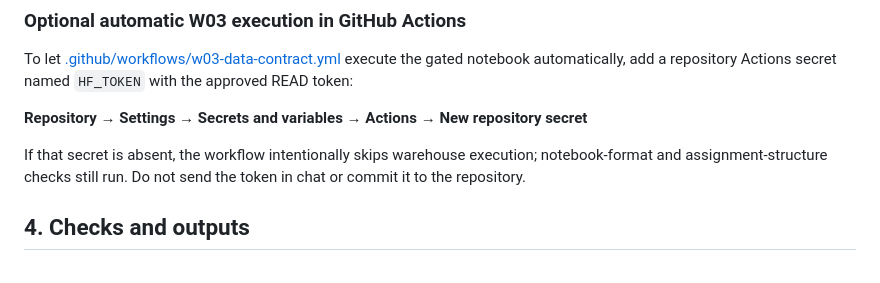
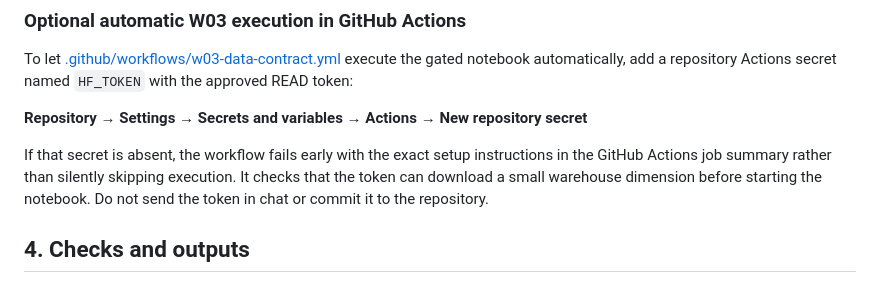
Before and after one commit to Sai875/flyrank-ml-internship, a Markdown page: SETUP.md, the part around the change. GitHub-like rendering.

Commit message:
Clarify W03 workflow credential setup

```diff
--- a/SETUP.md
+++ b/SETUP.md
@@ -36,7 +36,7 @@ To let [.github/workflows/w03-data-contract.yml](.github/workflows/w03-data-cont
 
 **Repository → Settings → Secrets and variables → Actions → New repository secret**
 
-If that secret is absent, the workflow intentionally skips warehouse execution; notebook-format and assignment-structure checks still run. Do not send the token in chat or commit it to the repository.
+If that secret is absent, the workflow fails early with the exact setup instructions in the GitHub Actions job summary rather than silently skipping execution. It checks that the token can download a small warehouse dimension before starting the notebook. Do not send the token in chat or commit it to the repository.
 
 ## 4. Checks and outputs
 
```
